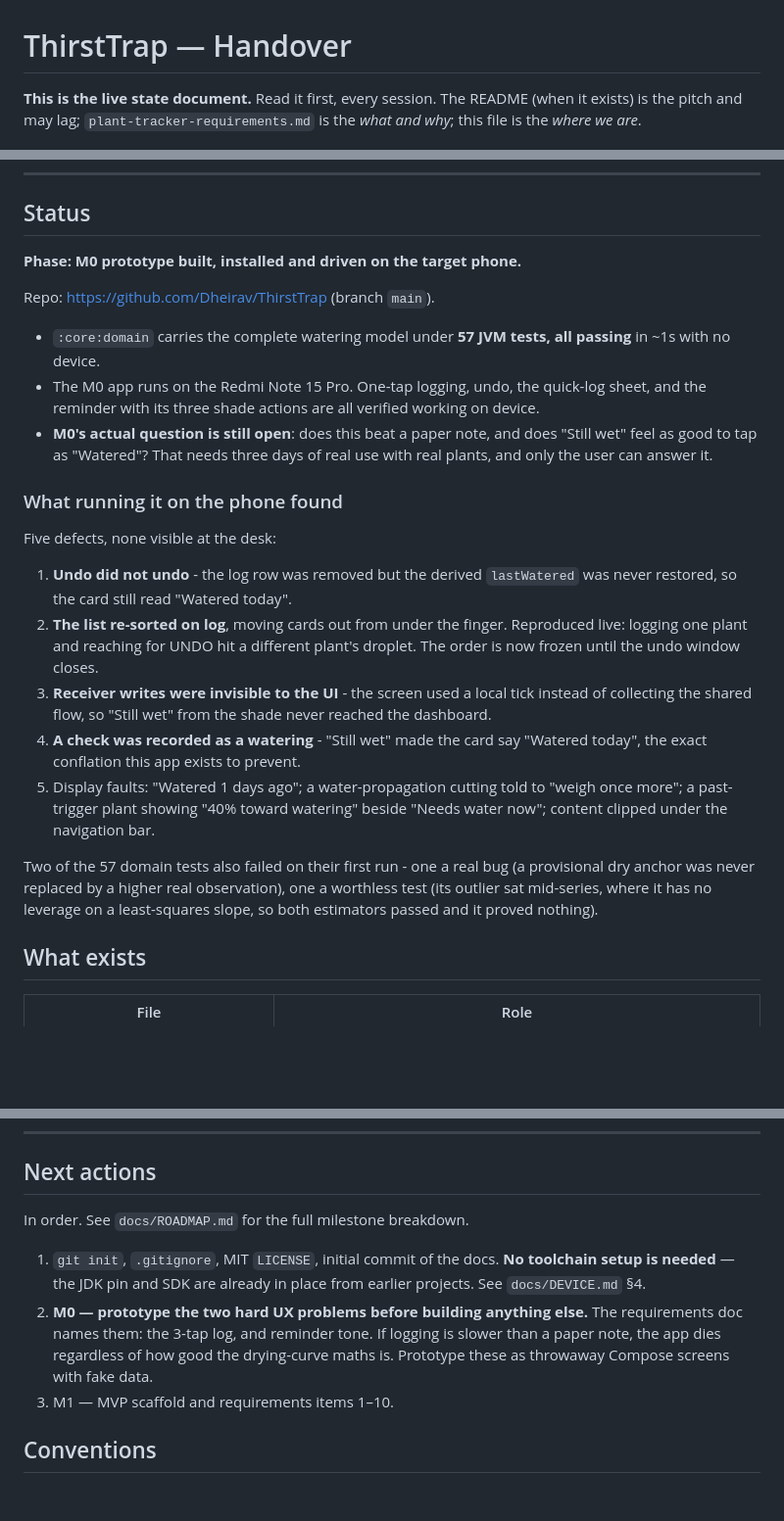
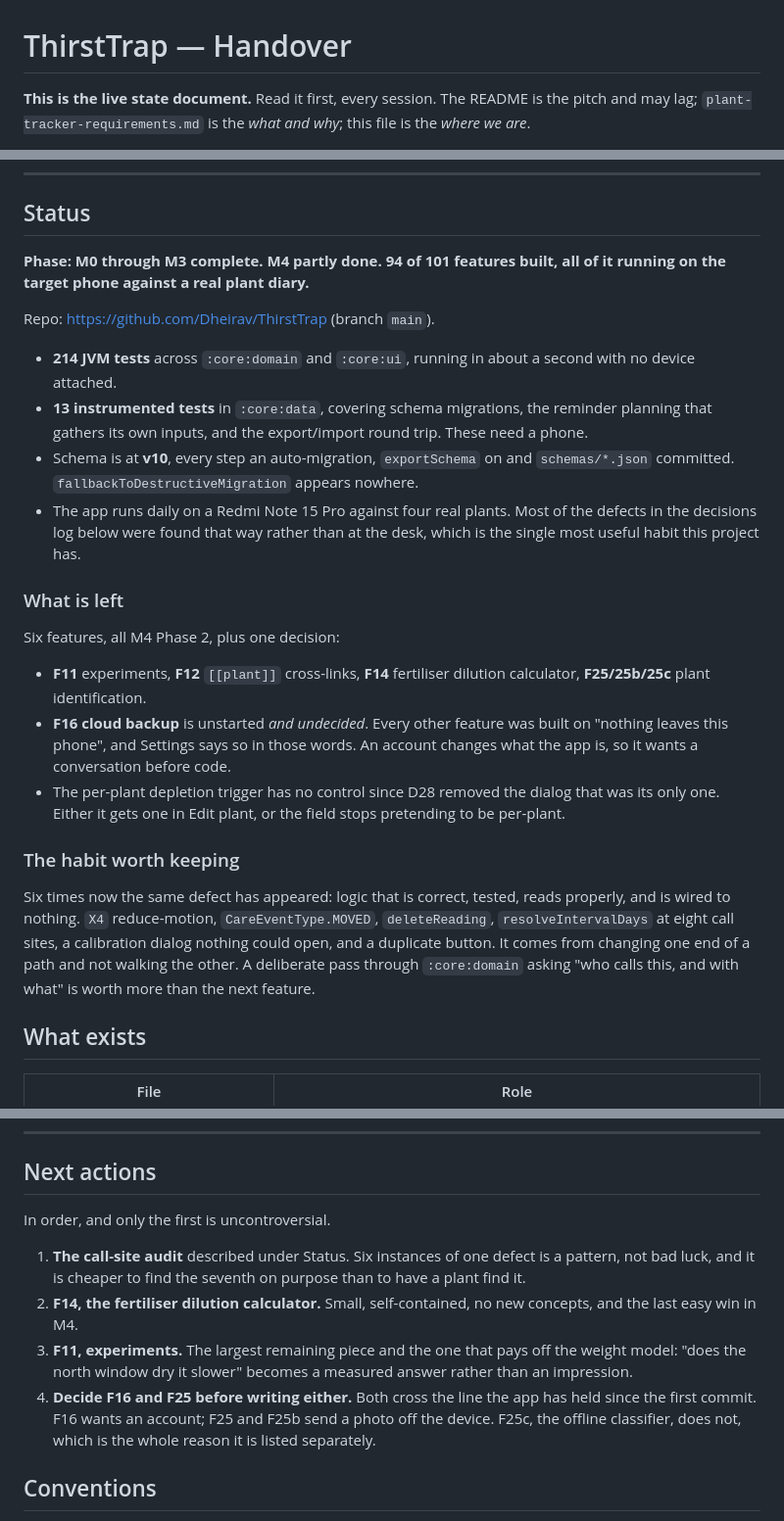
Before and after one commit to Dheirav/ThirstTrap, a Markdown page: docs/HANDOVER.md, 3 parts joined by grey strips. Shown at 98% size. GitHub-like rendering; blank space fills up the shorter version.

```diff
--- a/docs/HANDOVER.md
+++ b/docs/HANDOVER.md
@@ -1,6 +1,6 @@
 # ThirstTrap — Handover
 
 **This is the live state document.** Read it first, every session. The README
-(when it exists) is the pitch and may lag; `plant-tracker-requirements.md` is
-the *what and why*; this file is the *where we are*.
+is the pitch and may lag; `plant-tracker-requirements.md` is the *what and
+why*; this file is the *where we are*.
 
@@ -10,41 +10,43 @@ Last updated: 2026-09-06
 
 ## Status
 
-**Phase: M0 prototype built, installed and driven on the target phone.**
+**Phase: M0 through M3 complete. M4 partly done. 94 of 101 features built,
+all of it running on the target phone against a real plant diary.**
 
 Repo: https://github.com/Dheirav/ThirstTrap (branch `main`).
 
-- `:core:domain` carries the complete watering model under **57 JVM tests, all
-  passing** in ~1s with no device.
-- The M0 app runs on the Redmi Note 15 Pro. One-tap logging, undo, the quick-log
-  sheet, and the reminder with its three shade actions are all verified working
-  on device.
-- **M0's actual question is still open**: does this beat a paper note, and does
-  "Still wet" feel as good to tap as "Watered"? That needs three days of real
-  use with real plants, and only the user can answer it.
+- **214 JVM tests** across `:core:domain` and `:core:ui`, running in about a
+  second with no device attached.
+- **13 instrumented tests** in `:core:data`, covering schema migrations, the
+  reminder planning that gathers its own inputs, and the export/import round
+  trip. These need a phone.
+- Schema is at **v10**, every step an auto-migration, `exportSchema` on and
+  `schemas/*.json` committed. `fallbackToDestructiveMigration` appears nowhere.
+- The app runs daily on a Redmi Note 15 Pro against four real plants. Most of
+  the defects in the decisions log below were found that way rather than at the
+  desk, which is the single most useful habit this project has.
 
-### What running it on the phone found
+### What is left
 
-Five defects, none visible at the desk:
+Six features, all M4 Phase 2, plus one decision:
 
-1. **Undo did not undo** - the log row was removed but the derived
-   `lastWatered` was never restored, so the card still read "Watered today".
-2. **The list re-sorted on log**, moving cards out from under the finger.
-   Reproduced live: logging one plant and reaching for UNDO hit a different
-   plant's droplet. The order is now frozen until the undo window closes.
-3. **Receiver writes were invisible to the UI** - the screen used a local tick
-   instead of collecting the shared flow, so "Still wet" from the shade never
-   reached the dashboard.
-4. **A check was recorded as a watering** - "Still wet" made the card say
-   "Watered today", the exact conflation this app exists to prevent.
-5. Display faults: "Watered 1 days ago"; a water-propagation cutting told to
-   "weigh once more"; a past-trigger plant showing "40% toward watering" beside
-   "Needs water now"; content clipped under the navigation bar.
+- **F11** experiments, **F12** `[[plant]]` cross-links, **F14** fertiliser
+  dilution calculator, **F25/25b/25c** plant identification.
+- **F16 cloud backup** is unstarted *and undecided*. Every other feature was
+  built on "nothing leaves this phone", and Settings says so in those words. An
+  account changes what the app is, so it wants a conversation before code.
+- The per-plant depletion trigger has no control since D28 removed the dialog
+  that was its only one. Either it gets one in Edit plant, or the field stops
+  pretending to be per-plant.
 
-Two of the 57 domain tests also failed on their first run - one a real bug (a
-provisional dry anchor was never replaced by a higher real observation), one a
-worthless test (its outlier sat mid-series, where it has no leverage on a
-least-squares slope, so both estimators passed and it proved nothing).
+### The habit worth keeping
+
+Six times now the same defect has appeared: logic that is correct, tested,
+reads properly, and is wired to nothing. `X4` reduce-motion, `CareEventType.MOVED`,
+`deleteReading`, `resolveIntervalDays` at eight call sites, a calibration dialog
+nothing could open, and a duplicate button. It comes from changing one end of a
+path and not walking the other. A deliberate pass through `:core:domain` asking
+"who calls this, and with what" is worth more than the next feature.
 
 ## What exists
 
@@ -891,17 +899,20 @@ the round should not ask for a number that means nothing.
 
 ## Next actions
 
-In order. See `docs/ROADMAP.md` for the full milestone breakdown.
+In order, and only the first is uncontroversial.
 
-1. `git init`, `.gitignore`, MIT `LICENSE`, initial commit of the docs.
-   **No toolchain setup is needed** — the JDK pin and SDK are already in place
-   from earlier projects. See `docs/DEVICE.md` §4.
-2. **M0 — prototype the two hard UX problems before building anything else.**
-   The requirements doc names them: the 3-tap log, and reminder tone. If
-   logging is slower than a paper note, the app dies regardless of how good
-   the drying-curve maths is. Prototype these as throwaway Compose screens
-   with fake data.
-3. M1 — MVP scaffold and requirements items 1–10.
+1. **The call-site audit** described under Status. Six instances of one defect
+   is a pattern, not bad luck, and it is cheaper to find the seventh on purpose
+   than to have a plant find it.
+2. **F14, the fertiliser dilution calculator.** Small, self-contained, no new
+   concepts, and the last easy win in M4.
+3. **F11, experiments.** The largest remaining piece and the one that pays off
+   the weight model: "does the north window dry it slower" becomes a measured
+   answer rather than an impression.
+4. **Decide F16 and F25 before writing either.** Both cross the line the app has
+   held since the first commit. F16 wants an account; F25 and F25b send a photo
+   off the device. F25c, the offline classifier, does not, which is the whole
+   reason it is listed separately.
 
 ## Conventions
 
```
Also changed, not shown: other parts of docs/HANDOVER.md (+9 -3 lines), README.md (added, +113 -0 lines).
